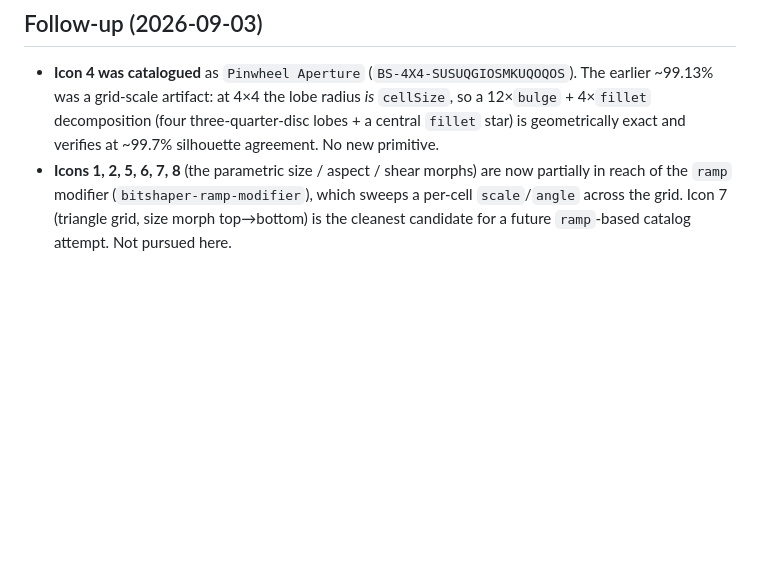
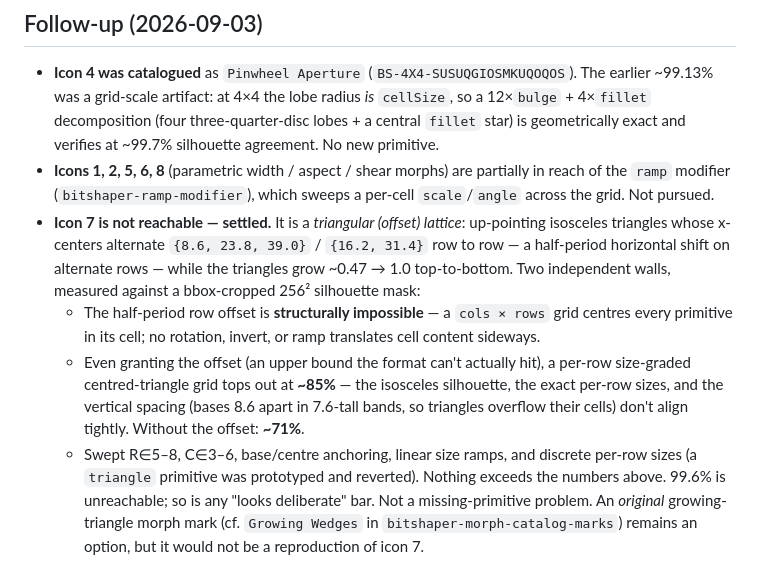
Before and after one commit to asukiasov/BitShaper, a Markdown page: docs/primitive-survey-63.md, the part around the change. Rendered like a GitHub page; blank space fills up the shorter version.

Commit message:
docs: record that samples/63/7.svg is unreachable (offset lattice)
Triangular offset lattice: the half-period row shift is structurally
impossible in a cols×rows grid; even granting it, a size-graded
centred-triangle grid tops out at ~85% silhouette match (~71% without
the offset). A triangle primitive was prototyped and reverted.

Co-Authored-By: Claude Sonnet 5 <noreply@anthropic.com>

```diff
--- a/docs/primitive-survey-63.md
+++ b/docs/primitive-survey-63.md
@@ -61,7 +61,21 @@ Icons 4 and 9 are the only near-misses that are *structurally* expressible; neit
   earlier ~99.13% was a grid-scale artifact: at 4×4 the lobe radius *is* `cellSize`, so a
   12×`bulge` + 4×`fillet` decomposition (four three-quarter-disc lobes + a central `fillet`
   star) is geometrically exact and verifies at ~99.7% silhouette agreement. No new primitive.
-- **Icons 1, 2, 5, 6, 7, 8** (the parametric size / aspect / shear morphs) are now partially
-  in reach of the `ramp` modifier (`bitshaper-ramp-modifier`), which sweeps a per-cell
-  `scale`/`angle` across the grid. Icon 7 (triangle grid, size morph top→bottom) is the
-  cleanest candidate for a future `ramp`-based catalog attempt. Not pursued here.
+- **Icons 1, 2, 5, 6, 8** (parametric width / aspect / shear morphs) are partially in reach of
+  the `ramp` modifier (`bitshaper-ramp-modifier`), which sweeps a per-cell `scale`/`angle`
+  across the grid. Not pursued.
+- **Icon 7 is not reachable — settled.** It is a *triangular (offset) lattice*: up-pointing
+  isosceles triangles whose x-centers alternate `{8.6, 23.8, 39.0}` / `{16.2, 31.4}` row to
+  row — a half-period horizontal shift on alternate rows — while the triangles grow ~0.47 → 1.0
+  top-to-bottom. Two independent walls, measured against a bbox-cropped 256² silhouette mask:
+  - The half-period row offset is **structurally impossible** — a `cols × rows` grid centres
+    every primitive in its cell; no rotation, invert, or ramp translates cell content sideways.
+  - Even granting the offset (an upper bound the format can't actually hit), a per-row
+    size-graded centred-triangle grid tops out at **~85%** — the isosceles silhouette, the exact
+    per-row sizes, and the vertical spacing (bases 8.6 apart in 7.6-tall bands, so triangles
+    overflow their cells) don't align tightly. Without the offset: **~71%**.
+  - Swept R∈5–8, C∈3–6, base/centre anchoring, linear size ramps, and discrete per-row sizes
+    (a `triangle` primitive was prototyped and reverted). Nothing exceeds the numbers above.
+  99.6% is unreachable; so is any "looks deliberate" bar. Not a missing-primitive problem.
+  An *original* growing-triangle morph mark (cf. `Growing Wedges` in `bitshaper-morph-catalog-marks`)
+  remains an option, but it would not be a reproduction of icon 7.
```
